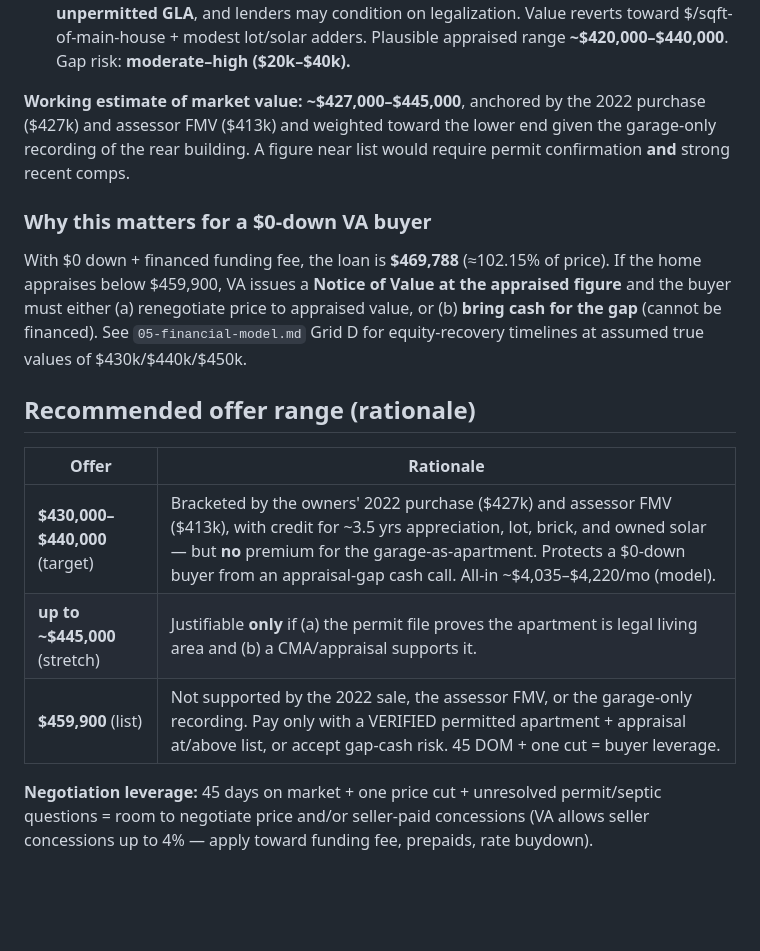
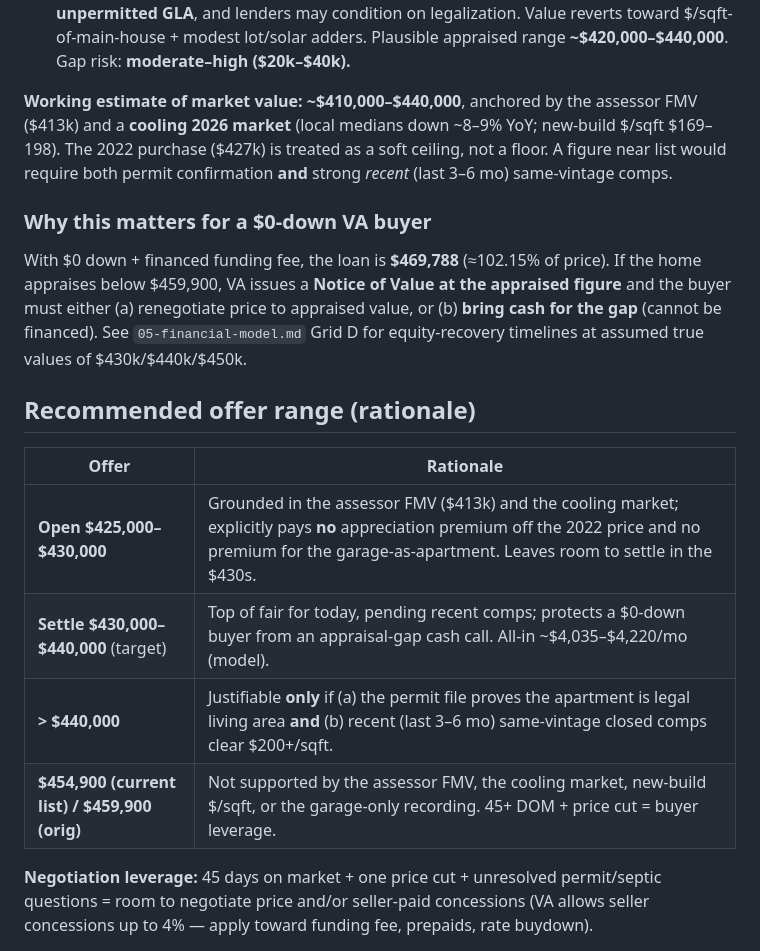
Before and after one commit to ZacPhoenix/zacphoenix-pro, a Markdown page: diligence-426-peachtree/04-comps-valuation.md, the part around one of its changes. GitHub-like rendering; blank space fills up the shorter version.

```diff
--- a/diligence-426-peachtree/04-comps-valuation.md
+++ b/diligence-426-peachtree/04-comps-valuation.md
@@ -94,10 +114,10 @@ appraiser is likely to treat an unpermitted conversion:
   $/sqft-of-main-house + modest lot/solar adders. Plausible appraised range
   **~$420,000–$440,000**. Gap risk: **moderate–high ($20k–$40k).**
 
-**Working estimate of market value: ~$427,000–$445,000**, anchored by the 2022 purchase
-($427k) and assessor FMV ($413k) and weighted toward the lower end given the garage-only
-recording of the rear building. A figure near list would require permit confirmation **and**
-strong recent comps.
+**Working estimate of market value: ~$410,000–$440,000**, anchored by the assessor FMV ($413k)
+and a **cooling 2026 market** (local medians down ~8–9% YoY; new-build $/sqft $169–198). The
+2022 purchase ($427k) is treated as a soft ceiling, not a floor. A figure near list would
+require both permit confirmation **and** strong *recent* (last 3–6 mo) same-vintage comps.
 
 ### Why this matters for a $0-down VA buyer
 With $0 down + financed funding fee, the loan is **$469,788** (≈102.15% of price). If the
@@ -110,9 +130,10 @@ at assumed true values of $430k/$440k/$450k.
 
 | Offer | Rationale |
 |---|---|
-| **$430,000–$440,000** (target) | Bracketed by the owners' 2022 purchase ($427k) and assessor FMV ($413k), with credit for ~3.5 yrs appreciation, lot, brick, and owned solar — but **no** premium for the garage-as-apartment. Protects a $0-down buyer from an appraisal-gap cash call. All-in ~$4,035–$4,220/mo (model). |
-| **up to ~$445,000** (stretch) | Justifiable **only** if (a) the permit file proves the apartment is legal living area and (b) a CMA/appraisal supports it. |
-| **$459,900** (list) | Not supported by the 2022 sale, the assessor FMV, or the garage-only recording. Pay only with a VERIFIED permitted apartment + appraisal at/above list, or accept gap-cash risk. 45 DOM + one cut = buyer leverage. |
+| **Open $425,000–$430,000** | Grounded in the assessor FMV ($413k) and the cooling market; explicitly pays **no** appreciation premium off the 2022 price and no premium for the garage-as-apartment. Leaves room to settle in the $430s. |
+| **Settle $430,000–$440,000** (target) | Top of fair for today, pending recent comps; protects a $0-down buyer from an appraisal-gap cash call. All-in ~$4,035–$4,220/mo (model). |
+| **> $440,000** | Justifiable **only** if (a) the permit file proves the apartment is legal living area **and** (b) recent (last 3–6 mo) same-vintage closed comps clear $200+/sqft. |
+| **$454,900 (current list) / $459,900 (orig)** | Not supported by the assessor FMV, the cooling market, new-build $/sqft, or the garage-only recording. 45+ DOM + price cut = buyer leverage. |
 
 **Negotiation leverage:** 45 days on market + one price cut + unresolved permit/septic
 questions = room to negotiate price and/or seller-paid concessions (VA allows seller
```
Also changed, not shown: other parts of diligence-426-peachtree/04-comps-valuation.md (+26 -6 lines), diligence-426-peachtree/08-email-to-agent.md (added, +80 -0 lines).
